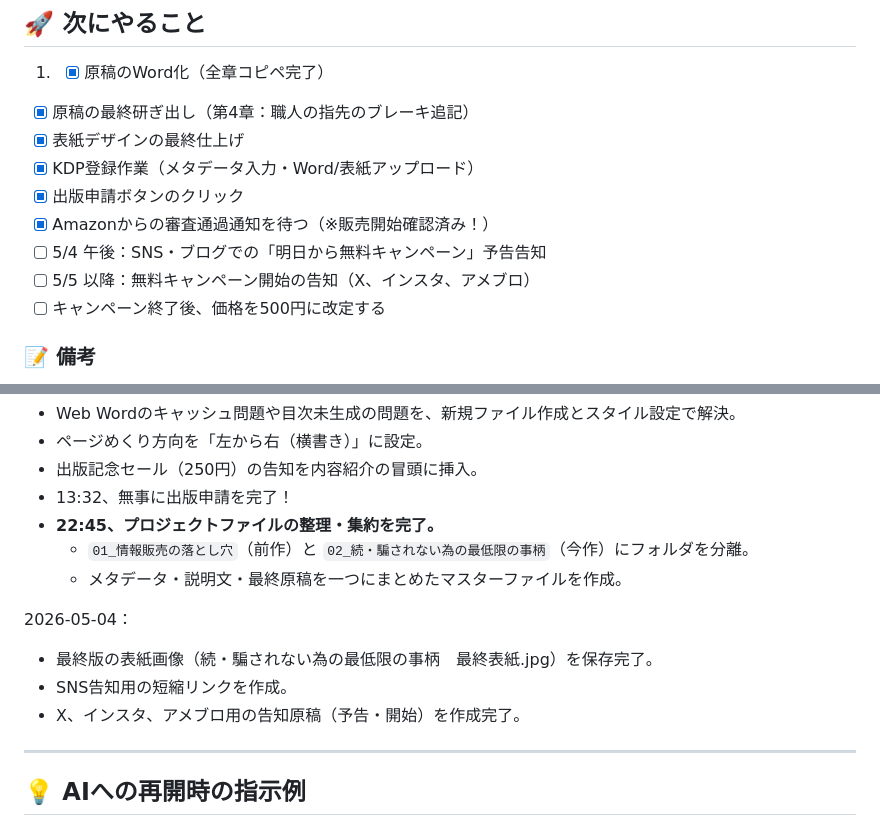
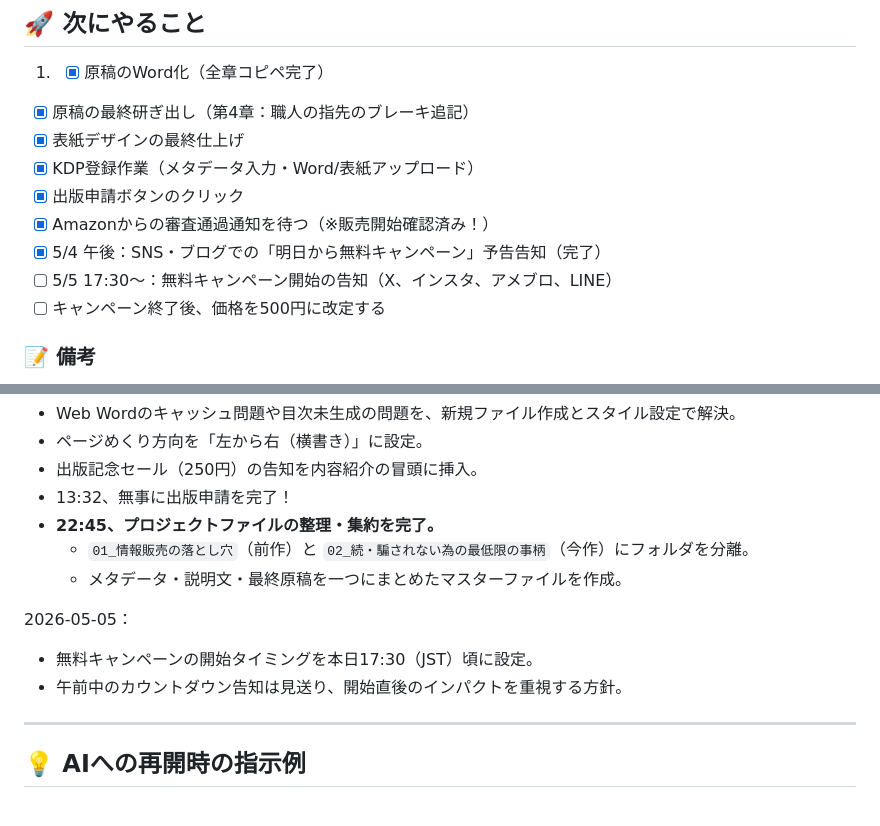
Before and after one commit to moto-sideline/-, a Markdown page: 003-Kindle-Project/現在のステータス.md, 2 parts joined by grey strips. Drawn GitHub-style.

Commit message:
Update status for 5/5 launch

```diff
--- a/003-Kindle-Project/現在のステータス.md
+++ b/003-Kindle-Project/現在のステータス.md
@@ -42,8 +42,8 @@
 - [x] KDP登録作業（メタデータ入力・Word/表紙アップロード）
 - [x] 出版申請ボタンのクリック
 - [x] Amazonからの審査通過通知を待つ（※販売開始確認済み！）
-- [ ] 5/4 午後：SNS・ブログでの「明日から無料キャンペーン」予告告知
-- [ ] 5/5 以降：無料キャンペーン開始の告知（X、インスタ、アメブロ）
+- [x] 5/4 午後：SNS・ブログでの「明日から無料キャンペーン」予告告知（完了）
+- [ ] 5/5 17:30〜：無料キャンペーン開始の告知（X、インスタ、アメブロ、LINE）
 - [ ] キャンペーン終了後、価格を500円に改定する
 
 ### 📝 備考
@@ -56,10 +56,9 @@
     - `01_情報販売の落とし穴`（前作）と `02_続・騙されない為の最低限の事柄`（今作）にフォルダを分離。
     - メタデータ・説明文・最終原稿を一つにまとめたマスターファイルを作成。
 
-2026-05-04：
-- 最終版の表紙画像（続・騙されない為の最低限の事柄　最終表紙.jpg）を保存完了。
-- SNS告知用の短縮リンクを作成。
-- X、インスタ、アメブロ用の告知原稿（予告・開始）を作成完了。
+2026-05-05：
+- 無料キャンペーンの開始タイミングを本日17:30（JST）頃に設定。
+- 午前中のカウントダウン告知は見送り、開始直後のインパクトを重視する方針。
 
 ---
 
```
